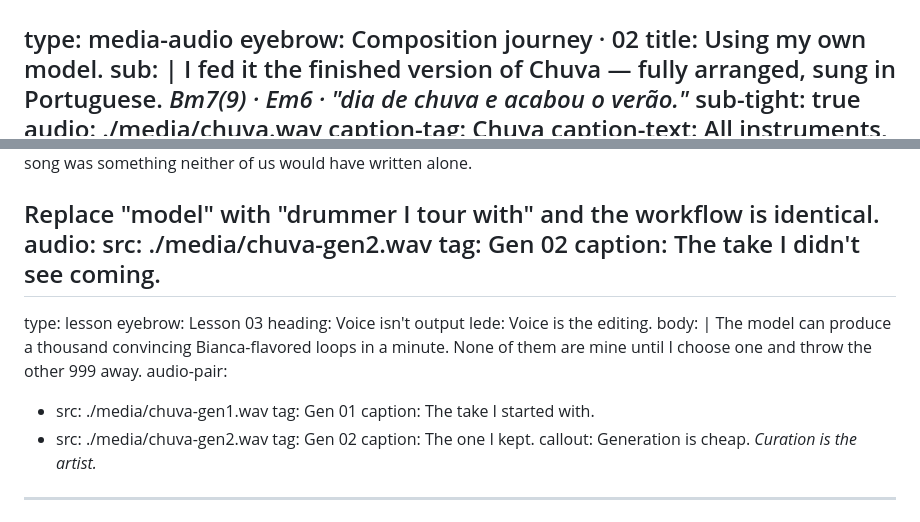
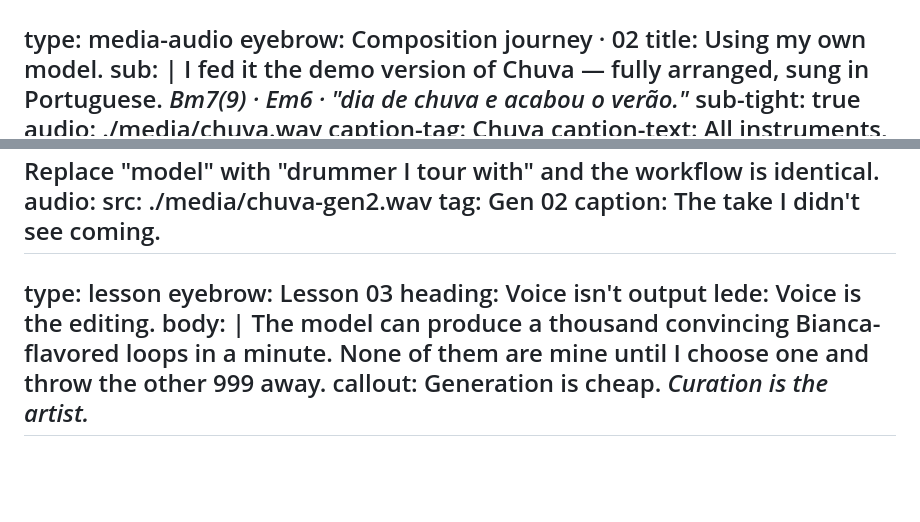
Before and after one commit to bia/heartmula-talk, a Markdown page: slides.md, 2 parts joined by grey strips. GitHub-like rendering; blank space fills up the shorter version.

Commit message:
fix: refine some nits

```diff
--- a/slides.md
+++ b/slides.md
@@ -244,7 +244,7 @@ type: media-audio
 eyebrow: Composition journey · 02
 title: Using my own model.
 sub: |
-  I fed it the finished version of Chuva — fully arranged, sung in Portuguese.
+  I fed it the demo version of Chuva — fully arranged, sung in Portuguese.
   <em>Bm7(9) · Em6 · "dia de chuva e acabou o verão."</em>
 sub-tight: true
 audio: ./media/chuva.wav
@@ -304,13 +304,6 @@ lede: Voice is the editing.
 body: |
   The model can produce a thousand convincing Bianca-flavored loops in a minute.
   None of them are mine until I choose one and throw the other 999 away.
-audio-pair:
-  - src: ./media/chuva-gen1.wav
-    tag: Gen 01
-    caption: The take I started with.
-  - src: ./media/chuva-gen2.wav
-    tag: Gen 02
-    caption: The one I kept.
 callout: Generation is cheap. <em>Curation is the artist.</em>
 ---
 type: lesson
```
Also changed, not shown: other parts of slides.md (+1 -1 lines).
